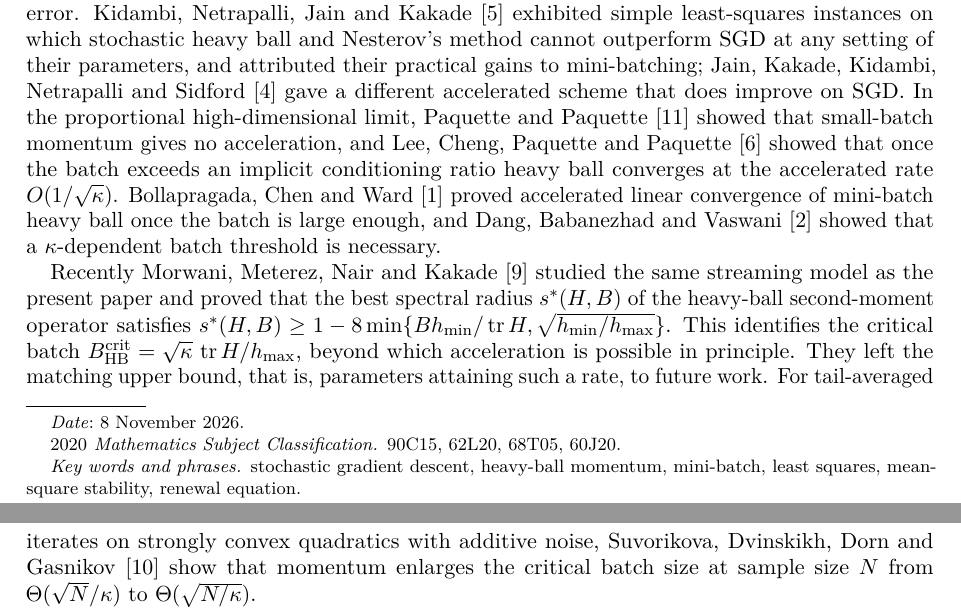
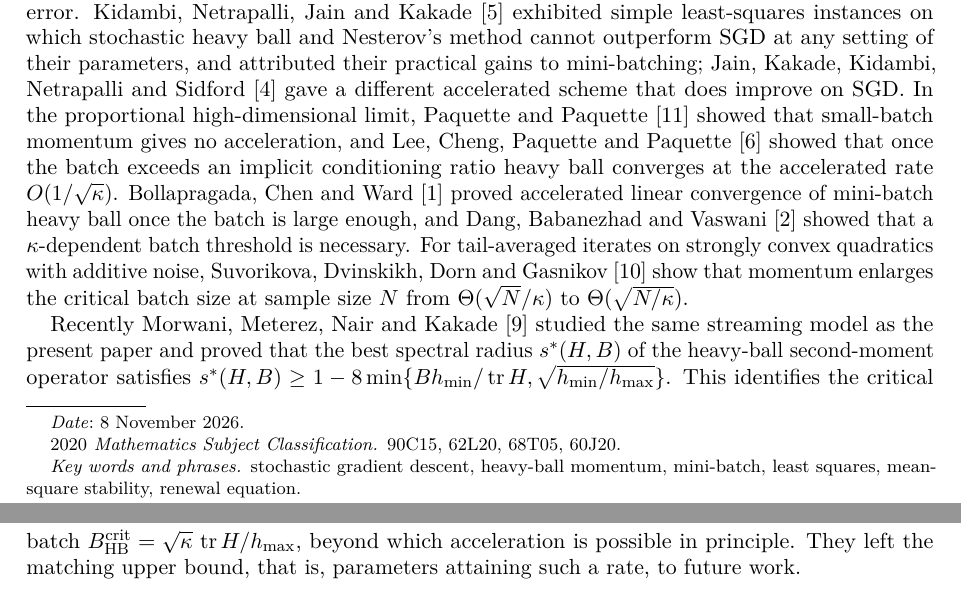
Before and after one commit to yspennstate/heavy-ball-batch-speedup, a LaTeX paper (paper/momentum_batch.tex): two parts of pages 1 and 2 of 9, joined at a grey line, cut so that both start at the same text. The pictures show the PDF file paper/momentum_batch.pdf that the author committed with the source.

Commit message:
move the new citation

```diff
--- a/paper/momentum_batch.tex
+++ b/paper/momentum_batch.tex
@@ -44,9 +44,9 @@ Momentum therefore gains at most a constant factor while $B\lesssim\tr H/\hmax$,
 
 \section{Introduction}\label{sec:intro}
 
-The heavy-ball method is due to Polyak \cite{Pol64}, who showed that on quadratics it improves the contraction factor of gradient descent from $1-O(1/\kappa)$ to $1-O(1/\sqrt\kappa)$. Whether momentum accelerates stochastic gradient descent has a well-known negative answer in the small-batch regime. Loizou and Richt\'arik \cite{LR20} proved linear convergence of stochastic heavy ball for consistent linear systems, with an accelerated rate for the expected iterate but not for the expected squared error. Kidambi, Netrapalli, Jain and Kakade \cite{KNJK18} exhibited simple least-squares instances on which stochastic heavy ball and Nesterov's method cannot outperform SGD at any setting of their parameters, and attributed their practical gains to mini-batching; Jain, Kakade, Kidambi, Netrapalli and Sidford \cite{JKKNS18} gave a different accelerated scheme that does improve on SGD. In the proportional high-dimensional limit, Paquette and Paquette \cite{PP21} showed that small-batch momentum gives no acceleration, and Lee, Cheng, Paquette and Paquette \cite{LCPP22} showed that once the batch exceeds an implicit conditioning ratio heavy ball converges at the accelerated rate $O(1/\sqrt\kappa)$. Bollapragada, Chen and Ward \cite{BCW25} proved accelerated linear convergence of mini-batch heavy ball once the batch is large enough, and Dang, Babanezhad and Vaswani \cite{DBV25} showed that a $\kappa$-dependent batch threshold is necessary.
+The heavy-ball method is due to Polyak \cite{Pol64}, who showed that on quadratics it improves the contraction factor of gradient descent from $1-O(1/\kappa)$ to $1-O(1/\sqrt\kappa)$. Whether momentum accelerates stochastic gradient descent has a well-known negative answer in the small-batch regime. Loizou and Richt\'arik \cite{LR20} proved linear convergence of stochastic heavy ball for consistent linear systems, with an accelerated rate for the expected iterate but not for the expected squared error. Kidambi, Netrapalli, Jain and Kakade \cite{KNJK18} exhibited simple least-squares instances on which stochastic heavy ball and Nesterov's method cannot outperform SGD at any setting of their parameters, and attributed their practical gains to mini-batching; Jain, Kakade, Kidambi, Netrapalli and Sidford \cite{JKKNS18} gave a different accelerated scheme that does improve on SGD. In the proportional high-dimensional limit, Paquette and Paquette \cite{PP21} showed that small-batch momentum gives no acceleration, and Lee, Cheng, Paquette and Paquette \cite{LCPP22} showed that once the batch exceeds an implicit conditioning ratio heavy ball converges at the accelerated rate $O(1/\sqrt\kappa)$. Bollapragada, Chen and Ward \cite{BCW25} proved accelerated linear convergence of mini-batch heavy ball once the batch is large enough, and Dang, Babanezhad and Vaswani \cite{DBV25} showed that a $\kappa$-dependent batch threshold is necessary. For tail-averaged iterates on strongly convex quadratics with additive noise, Suvorikova, Dvinskikh, Dorn and Gasnikov \cite{SDDG26} show that momentum enlarges the critical batch size at sample size $N$ from $\Theta(\sqrt N/\kappa)$ to $\Theta(\sqrt{N/\kappa})$.
 
-Recently Morwani, Meterez, Nair and Kakade \cite{MMNK26} studied the same streaming model as the present paper and proved that the best spectral radius $s^*(H,B)$ of the heavy-ball second-moment operator satisfies $s^*(H,B)\ge 1-8\min\{B\hmin/\tr H,\sqrt{\hmin/\hmax}\}$. This identifies the critical batch $B^{\mathrm{crit}}_{\mathrm{HB}}=\sqrt\kappa\,\tr H/\hmax$, beyond which acceleration is possible in principle. They left the matching upper bound, that is, parameters attaining such a rate, to future work. For tail-averaged iterates on strongly convex quadratics with additive noise, Suvorikova, Dvinskikh, Dorn and Gasnikov \cite{SDDG26} show that momentum enlarges the critical batch size at sample size $N$ from $\Theta(\sqrt N/\kappa)$ to $\Theta(\sqrt{N/\kappa})$.
+Recently Morwani, Meterez, Nair and Kakade \cite{MMNK26} studied the same streaming model as the present paper and proved that the best spectral radius $s^*(H,B)$ of the heavy-ball second-moment operator satisfies $s^*(H,B)\ge 1-8\min\{B\hmin/\tr H,\sqrt{\hmin/\hmax}\}$. This identifies the critical batch $B^{\mathrm{crit}}_{\mathrm{HB}}=\sqrt\kappa\,\tr H/\hmax$, beyond which acceleration is possible in principle. They left the matching upper bound, that is, parameters attaining such a rate, to future work.
 
 This paper supplies that bound and turns the comparison with SGD into a two-sided estimate. The model is realizable least squares $y=\langle w^*,x\rangle$ with $x\sim N(0,H)$, $H\succ0$, a fresh batch $x_{t,1},\dots,x_{t,B}$ at every step, and the heavy-ball recursion
 \begin{equation}\label{eq:hb}
```
Also changed, not shown: paper/momentum_batch.pdf.
